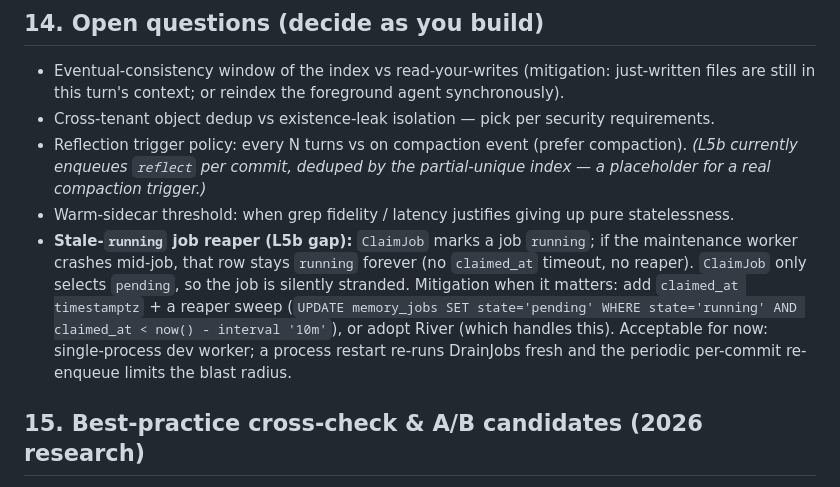
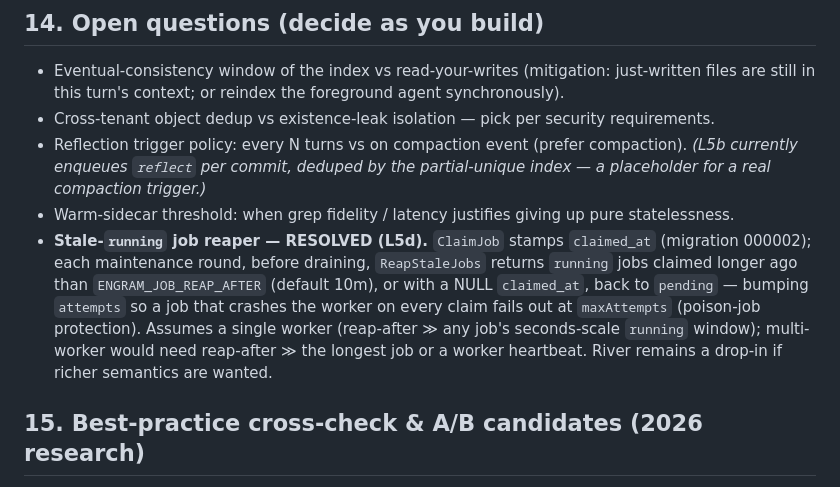
Before and after one commit to ssyhape-pixel/engram, a Markdown page: docs/architecture.md, the part around the change. GitHub-like rendering.

```diff
--- a/docs/architecture.md
+++ b/docs/architecture.md
@@ -231,7 +231,7 @@ M1 walking skeleton → M2 SHA cache → M3 reconcile-loop maintenance → M4 tr
 - Cross-tenant object dedup vs existence-leak isolation — pick per security requirements.
 - Reflection trigger policy: every N turns vs on compaction event (prefer compaction). _(L5b currently enqueues `reflect` per commit, deduped by the partial-unique index — a placeholder for a real compaction trigger.)_
 - Warm-sidecar threshold: when grep fidelity / latency justifies giving up pure statelessness.
-- **Stale-`running` job reaper (L5b gap):** `ClaimJob` marks a job `running`; if the maintenance worker crashes mid-job, that row stays `running` forever (no `claimed_at` timeout, no reaper). `ClaimJob` only selects `pending`, so the job is silently stranded. Mitigation when it matters: add `claimed_at timestamptz` + a reaper sweep (`UPDATE memory_jobs SET state='pending' WHERE state='running' AND claimed_at < now() - interval '10m'`), or adopt River (which handles this). Acceptable for now: single-process dev worker; a process restart re-runs DrainJobs fresh and the periodic per-commit re-enqueue limits the blast radius.
+- **Stale-`running` job reaper — RESOLVED (L5d).** `ClaimJob` stamps `claimed_at` (migration 000002); each maintenance round, before draining, `ReapStaleJobs` returns `running` jobs claimed longer ago than `ENGRAM_JOB_REAP_AFTER` (default 10m), or with a NULL `claimed_at`, back to `pending` — bumping `attempts` so a job that crashes the worker on every claim fails out at `maxAttempts` (poison-job protection). Assumes a single worker (reap-after ≫ any job's seconds-scale `running` window); multi-worker would need reap-after ≫ the longest job or a worker heartbeat. River remains a drop-in if richer semantics are wanted.
 
 ## 15. Best-practice cross-check & A/B candidates (2026 research)
 
```
Also changed, not shown: CLAUDE.md (+2 -1 lines).
